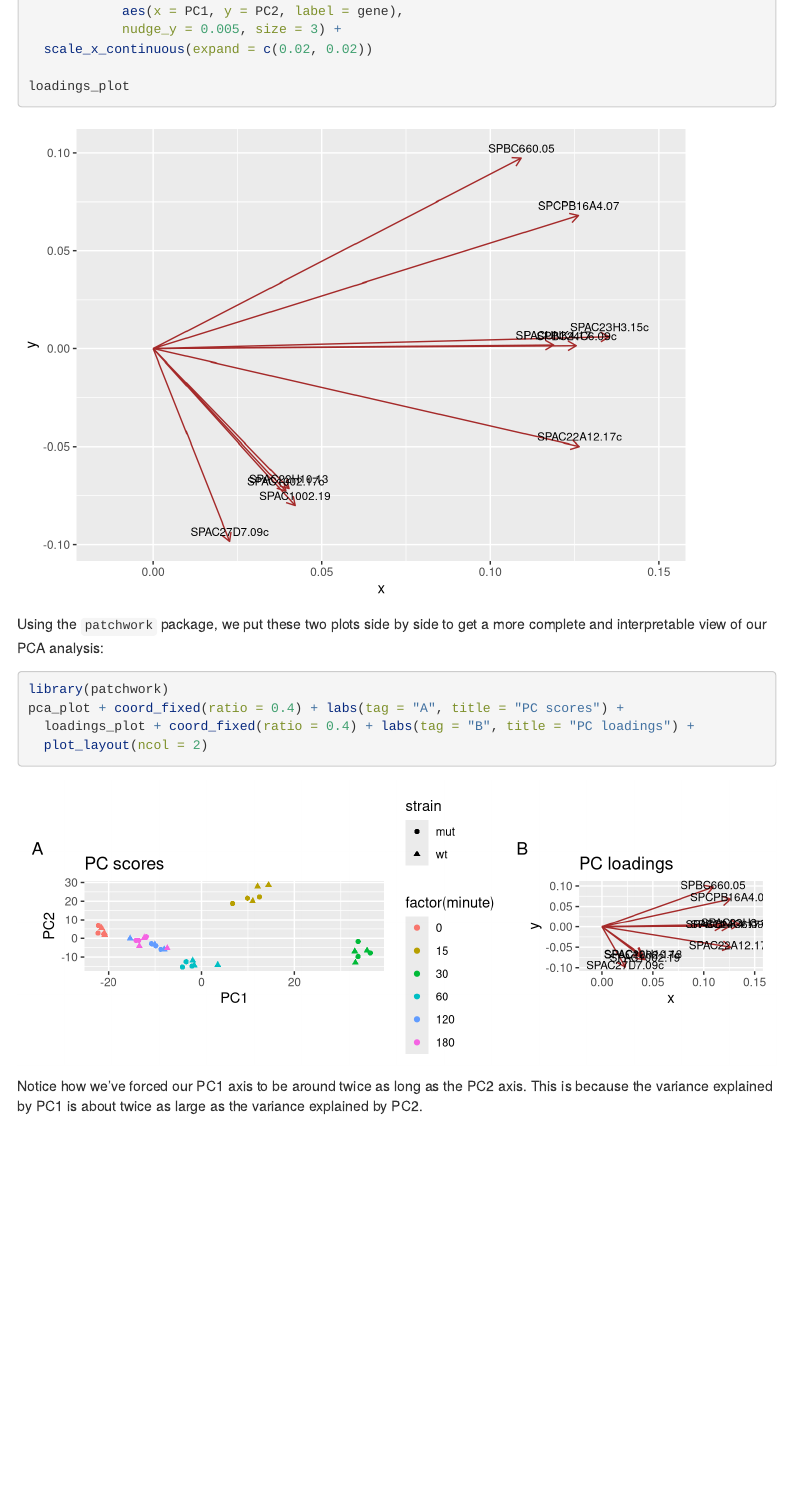
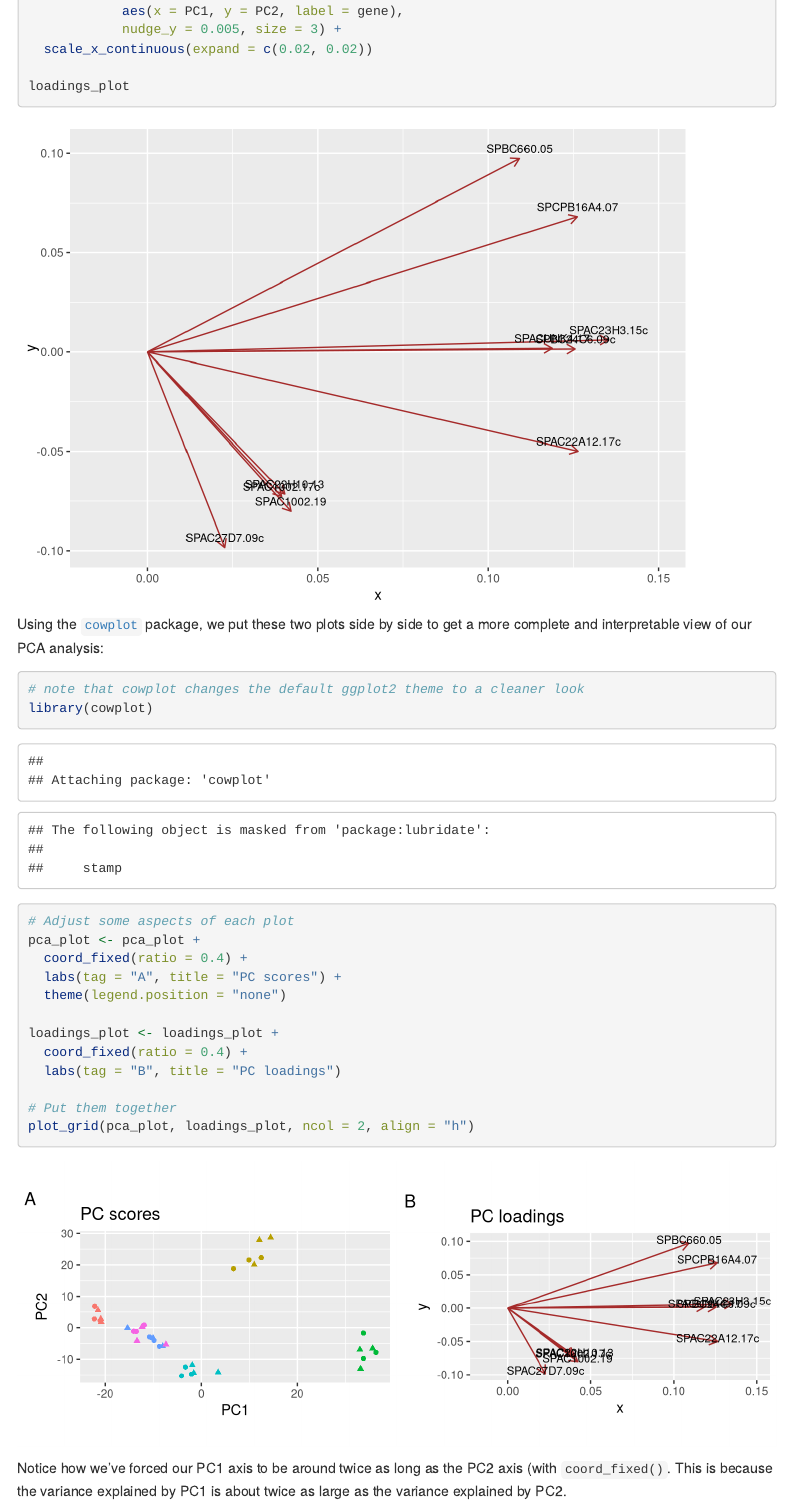
Before and after one commit to ShiraliObul/data-carpentry-rnaseq, an R Markdown document (03_rnaseq_pca.Rmd): the page in a window 1100 px wide, from 7750 px down. Rendered offline with R 4.5, knitr and Pandoc, with nearby package versions; menus at the side of the page are left out.

Commit message:
replace cowplot for patchwork

````diff
--- a/03_rnaseq_pca.Rmd
+++ b/03_rnaseq_pca.Rmd
@@ -340,18 +340,31 @@ loadings_plot <- ggplot(gene_loadings) +
 loadings_plot
 ```
 
-Using the `patchwork` package, we put these two plots side by side to get a
+Using the [`cowplot`](https://cran.r-project.org/web/packages/cowplot/vignettes/introduction.html)
+package, we put these two plots side by side to get a
 more complete and interpretable view of our PCA analysis:
 
 ```{r, fig.width=8, fig.height=3}
-library(patchwork)
-pca_plot + coord_fixed(ratio = 0.4) + labs(tag = "A", title = "PC scores") +
-  loadings_plot + coord_fixed(ratio = 0.4) + labs(tag = "B", title = "PC loadings") +
-  plot_layout(ncol = 2)
+# note that cowplot changes the default ggplot2 theme to a cleaner look
+library(cowplot)
+
+# Adjust some aspects of each plot
+pca_plot <- pca_plot +
+  coord_fixed(ratio = 0.4) +
+  labs(tag = "A", title = "PC scores") +
+  theme(legend.position = "none")
+
+loadings_plot <- loadings_plot +
+  coord_fixed(ratio = 0.4) +
+  labs(tag = "B", title = "PC loadings")
+
+# Put them together
+plot_grid(pca_plot, loadings_plot, ncol = 2, align = "h")
 ```
 
 Notice how we've forced our PC1 axis to be around twice as long as the PC2
-axis. This is because the variance explained by PC1 is about twice
+axis (with `coord_fixed()`.
+This is because the variance explained by PC1 is about twice
 as large as the variance explained by PC2.
 
 
````
Also changed, not shown: 03_rnaseq_pca.html.
